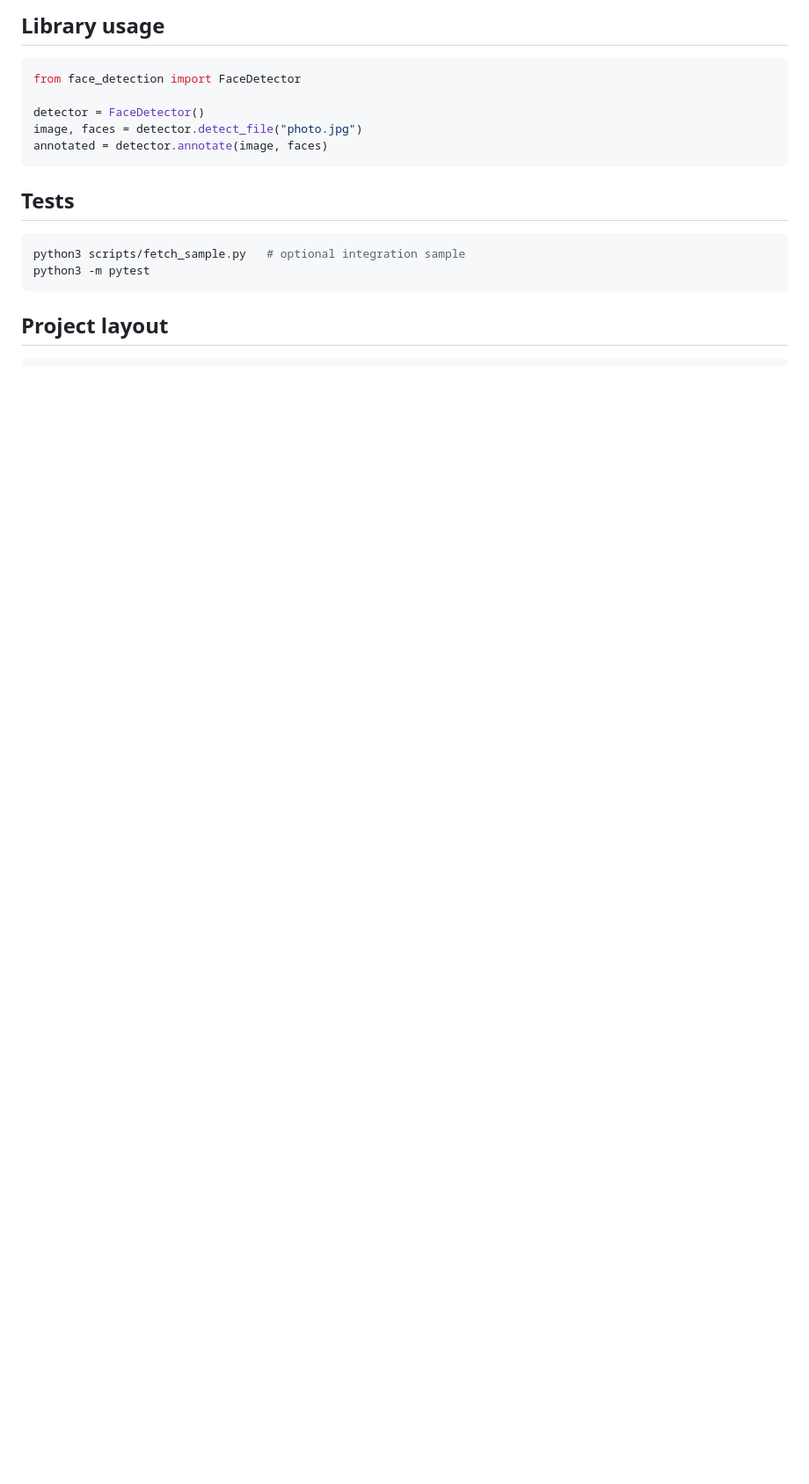
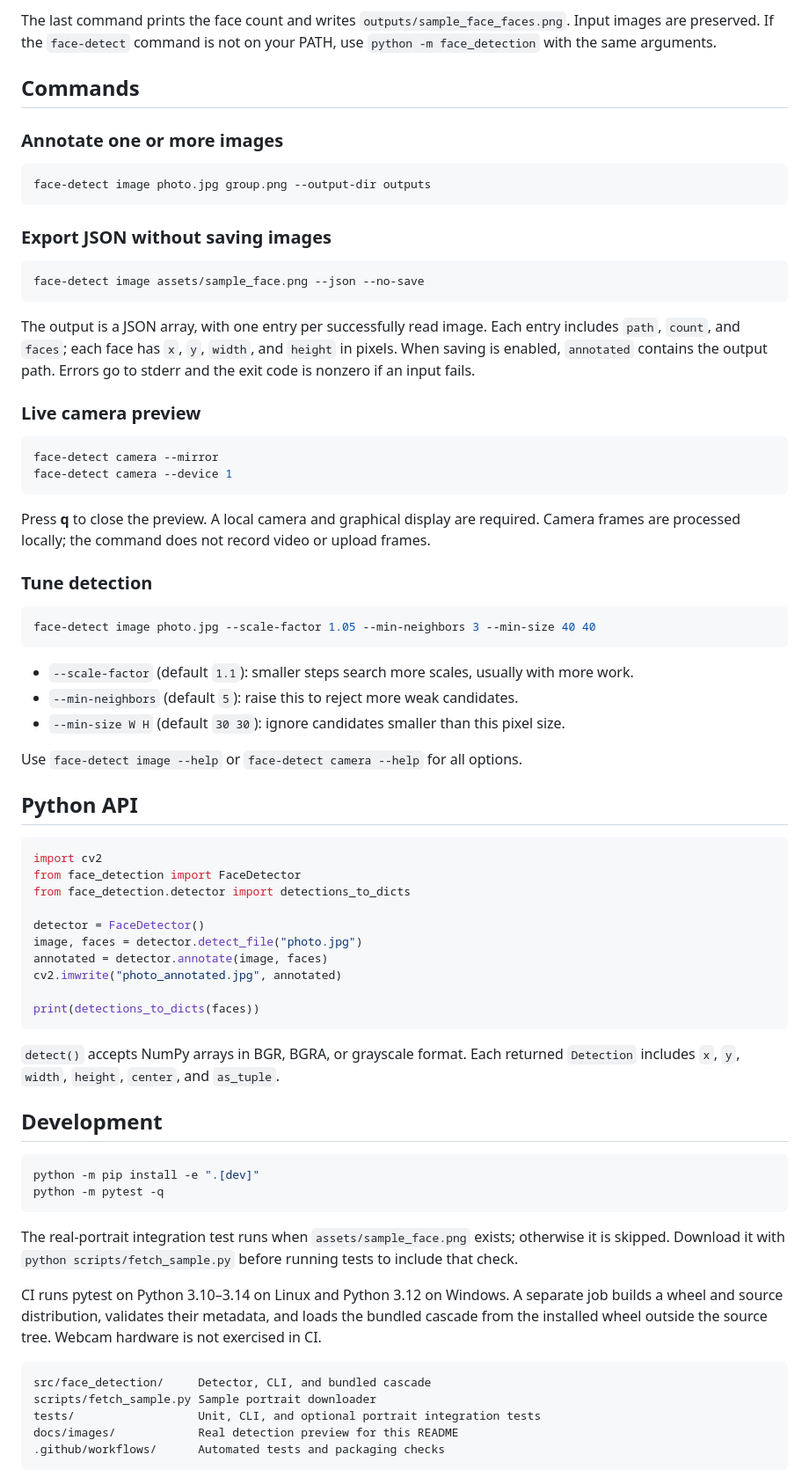
Before and after one commit to vivekdatla96/Face_detection, a Markdown page: README.md, the part around one of its changes. Shown at 88% size. Drawn GitHub-style; blank space fills up the shorter version.

````diff
--- a/README.md
+++ b/README.md
@@ -39,22 +59,76 @@ python3 -m face_detection camera --mirror
 ```
 
-## Library usage
+The last command prints the face count and writes `outputs/sample_face_faces.png`. Input images are preserved. If the `face-detect` command is not on your PATH, use `python -m face_detection` with the same arguments.
+
+## Commands
+
+### Annotate one or more images
+
+```bash
+face-detect image photo.jpg group.png --output-dir outputs
+```
+
+### Export JSON without saving images
+
+```bash
+face-detect image assets/sample_face.png --json --no-save
+```
+
+The output is a JSON array, with one entry per successfully read image. Each entry includes `path`, `count`, and `faces`; each face has `x`, `y`, `width`, and `height` in pixels. When saving is enabled, `annotated` contains the output path. Errors go to stderr and the exit code is nonzero if an input fails.
+
+### Live camera preview
+
+```bash
+face-detect camera --mirror
+face-detect camera --device 1
+```
+
+Press **q** to close the preview. A local camera and graphical display are required. Camera frames are processed locally; the command does not record video or upload frames.
+
+### Tune detection
+
+```bash
+face-detect image photo.jpg --scale-factor 1.05 --min-neighbors 3 --min-size 40 40
+```
+
+- `--scale-factor` (default `1.1`): smaller steps search more scales, usually with more work.
+- `--min-neighbors` (default `5`): raise this to reject more weak candidates.
+- `--min-size W H` (default `30 30`): ignore candidates smaller than this pixel size.
+
+Use `face-detect image --help` or `face-detect camera --help` for all options.
+
+## Python API
 
 ```python
+import cv2
 from face_detection import FaceDetector
+from face_detection.detector import detections_to_dicts
 
 detector = FaceDetector()
 image, faces = detector.detect_file("photo.jpg")
 annotated = detector.annotate(image, faces)
+cv2.imwrite("photo_annotated.jpg", annotated)
+
+print(detections_to_dicts(faces))
 ```
 
-## Tests
+`detect()` accepts NumPy arrays in BGR, BGRA, or grayscale format. Each returned `Detection` includes `x`, `y`, `width`, `height`, `center`, and `as_tuple`.
+
+## Development
 
 ```bash
-python3 scripts/fetch_sample.py   # optional integration sample
-python3 -m pytest
+python -m pip install -e ".[dev]"
+python -m pytest -q
 ```
 
-## Project layout
+The real-portrait integration test runs when `assets/sample_face.png` exists; otherwise it is skipped. Download it with `python scripts/fetch_sample.py` before running tests to include that check.
 
+CI runs pytest on Python 3.10–3.14 on Linux and Python 3.12 on Windows. A separate job builds a wheel and source distribution, validates their metadata, and loads the bundled cascade from the installed wheel outside the source tree. Webcam hardware is not exercised in CI.
+
+```text
+src/face_detection/     Detector, CLI, and bundled cascade
+scripts/fetch_sample.py Sample portrait downloader
+tests/                  Unit, CLI, and optional portrait integration tests
+docs/images/            Real detection preview for this README
+.github/workflows/      Automated tests and packaging checks
 ```
````
Also changed, not shown: other parts of README.md (+50 -24 lines), docs/images/detection-preview.jpg (added), 3 other files.
